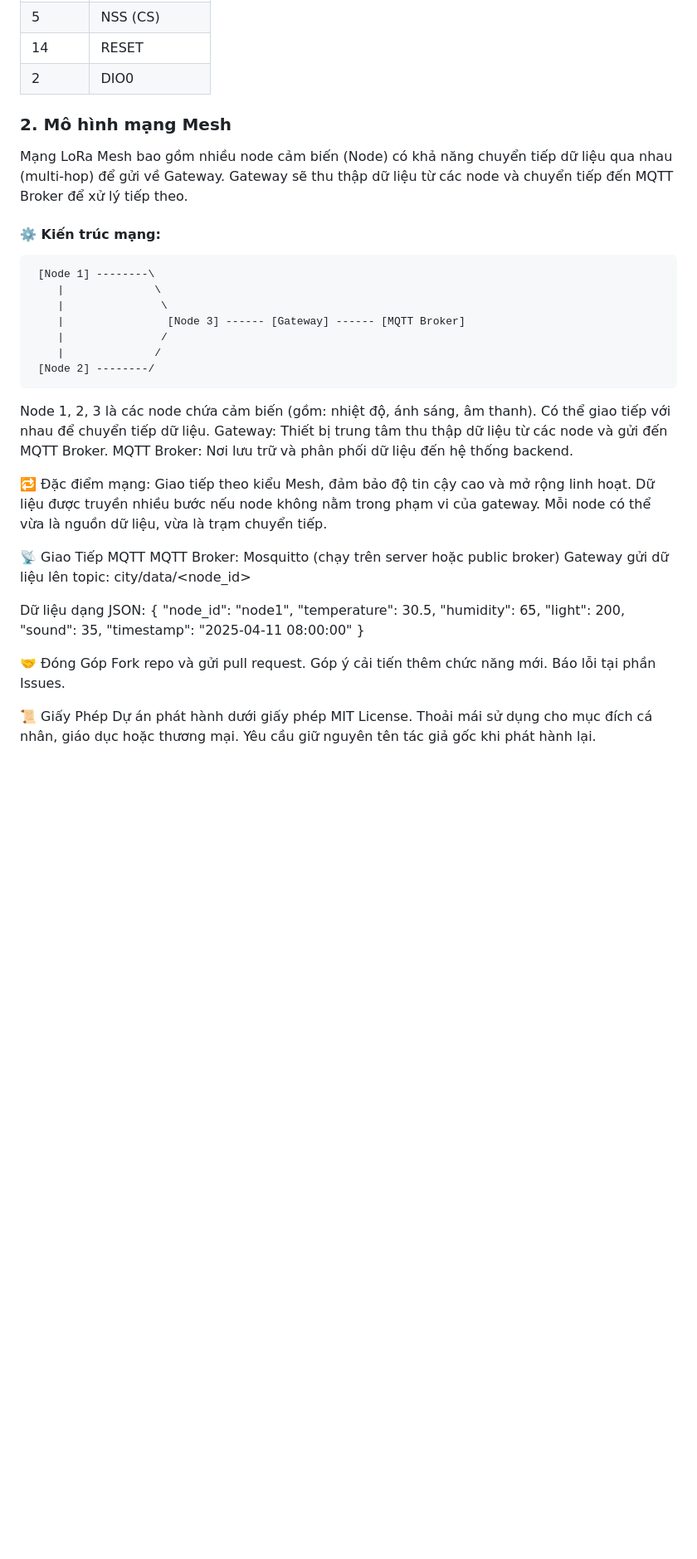
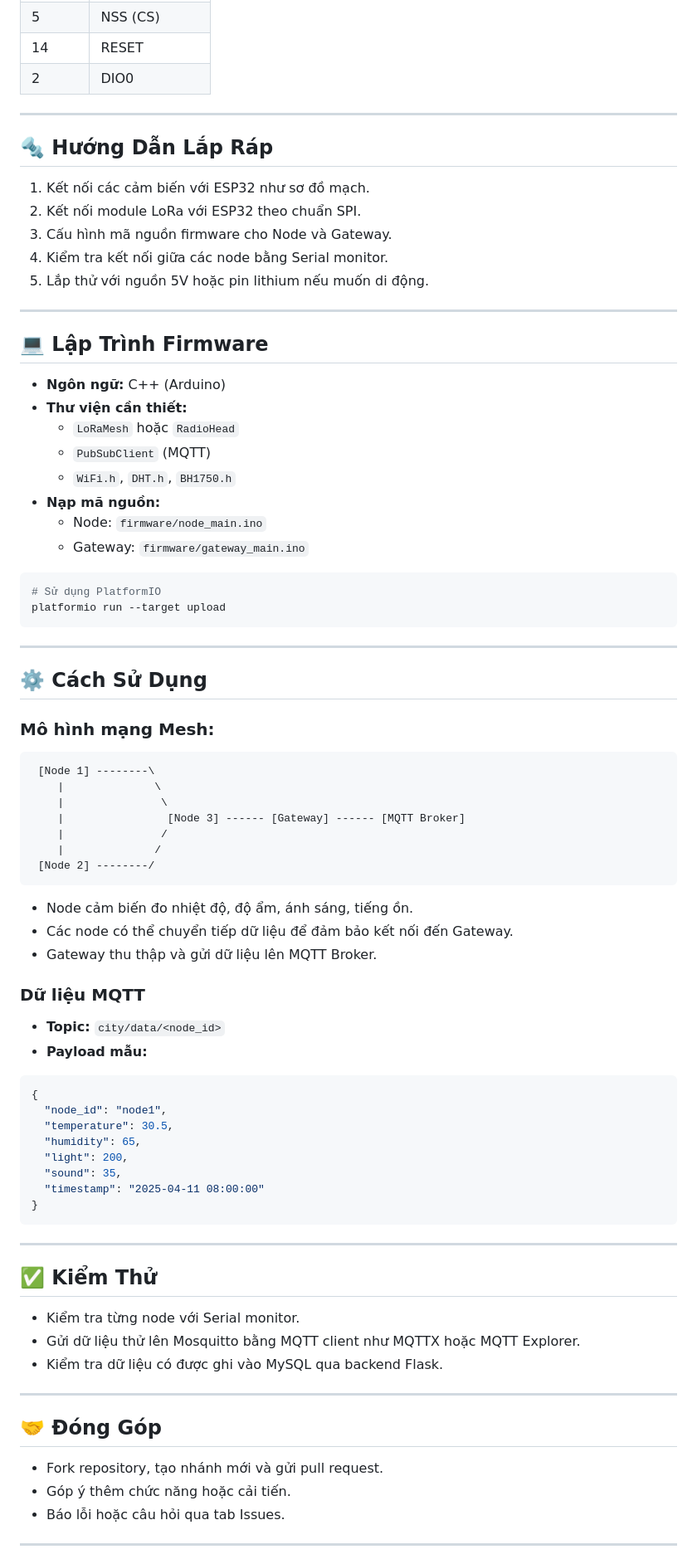
Before and after one commit to hoangtoan232003/SmartCity_LoraMesh, a Markdown page: README.md, the part around one of its changes. Shown at 83% size. GitHub-like rendering; blank space fills up the shorter version.

````diff
--- a/README.md
+++ b/README.md
@@ -54,10 +68,40 @@ Hệ thống giám sát và thu thập dữ liệu môi trường trong khu đô
 | 14    | RESET        |
 | 2     | DIO0         |
 
-### 2. Mô hình mạng Mesh
-Mạng LoRa Mesh bao gồm nhiều node cảm biến (Node) có khả năng chuyển tiếp dữ liệu qua nhau (multi-hop) để gửi về Gateway. Gateway sẽ thu thập dữ liệu từ các node và chuyển tiếp đến MQTT Broker để xử lý tiếp theo.
+---
 
-#### ⚙️ Kiến trúc mạng:
+## 🔩 Hướng Dẫn Lắp Ráp
+
+1. Kết nối các cảm biến với ESP32 như sơ đồ mạch.
+2. Kết nối module LoRa với ESP32 theo chuẩn SPI.
+3. Cấu hình mã nguồn firmware cho Node và Gateway.
+4. Kiểm tra kết nối giữa các node bằng Serial monitor.
+5. Lắp thử với nguồn 5V hoặc pin lithium nếu muốn di động.
+
+---
+
+## 💻 Lập Trình Firmware
+
+- **Ngôn ngữ:** C++ (Arduino)
+- **Thư viện cần thiết:**
+  - `LoRaMesh` hoặc `RadioHead`
+  - `PubSubClient` (MQTT)
+  - `WiFi.h`, `DHT.h`, `BH1750.h`
+- **Nạp mã nguồn:**
+  - Node: `firmware/node_main.ino`
+  - Gateway: `firmware/gateway_main.ino`
+
+```bash
+# Sử dụng PlatformIO
+platformio run --target upload
+```
+
+---
+
+## ⚙️ Cách Sử Dụng
+
+### Mô hình mạng Mesh:
+
 ```plaintext
  [Node 1] --------\
     |              \
@@ -67,20 +111,17 @@ Mạng LoRa Mesh bao gồm nhiều node cảm biến (Node) có khả năng chuy
     |              /
  [Node 2] --------/
 ```
-Node 1, 2, 3 là các node chứa cảm biến (gồm: nhiệt độ, ánh sáng, âm thanh). Có thể giao tiếp với nhau để chuyển tiếp dữ liệu.
-Gateway: Thiết bị trung tâm thu thập dữ liệu từ các node và gửi đến MQTT Broker.
-MQTT Broker: Nơi lưu trữ và phân phối dữ liệu đến hệ thống backend.
 
-🔁 Đặc điểm mạng:
-Giao tiếp theo kiểu Mesh, đảm bảo độ tin cậy cao và mở rộng linh hoạt.
-Dữ liệu được truyền nhiều bước nếu node không nằm trong phạm vi của gateway.
-Mỗi node có thể vừa là nguồn dữ liệu, vừa là trạm chuyển tiếp.
+- Node cảm biến đo nhiệt độ, độ ẩm, ánh sáng, tiếng ồn.
+- Các node có thể chuyển tiếp dữ liệu để đảm bảo kết nối đến Gateway.
+- Gateway thu thập và gửi dữ liệu lên MQTT Broker.
 
-📡 Giao Tiếp MQTT
-MQTT Broker: Mosquitto (chạy trên server hoặc public broker)
-Gateway gửi dữ liệu lên topic: city/data/<node_id>
+### Dữ liệu MQTT
 
-Dữ liệu dạng JSON:
+- **Topic:** `city/data/<node_id>`
+- **Payload mẫu:**
+
+```json
 {
   "node_id": "node1",
   "temperature": 30.5,
@@ -89,16 +130,24 @@ Dữ liệu dạng JSON:
   "sound": 35,
   "timestamp": "2025-04-11 08:00:00"
 }
+```
+
+---
+
+## ✅ Kiểm Thử
+
+- Kiểm tra từng node với Serial monitor.
+- Gửi dữ liệu thử lên Mosquitto bằng MQTT client như MQTTX hoặc MQTT Explorer.
+- Kiểm tra dữ liệu có được ghi vào MySQL qua backend Flask.
+
+---
 
 
+## 🤝 Đóng Góp
 
-🤝 Đóng Góp
-Fork repo và gửi pull request.
-Góp ý cải tiến thêm chức năng mới.
-Báo lỗi tại phần Issues.
+- Fork repository, tạo nhánh mới và gửi pull request.
+- Góp ý thêm chức năng hoặc cải tiến.
+- Báo lỗi hoặc câu hỏi qua tab Issues.
 
-📜 Giấy Phép
-Dự án phát hành dưới giấy phép MIT License.
-Thoải mái sử dụng cho mục đích cá nhân, giáo dục hoặc thương mại.
-Yêu cầu giữ nguyên tên tác giả gốc khi phát hành lại.
+---
 
````
Also changed, not shown: other parts of README.md (+40 -23 lines).
